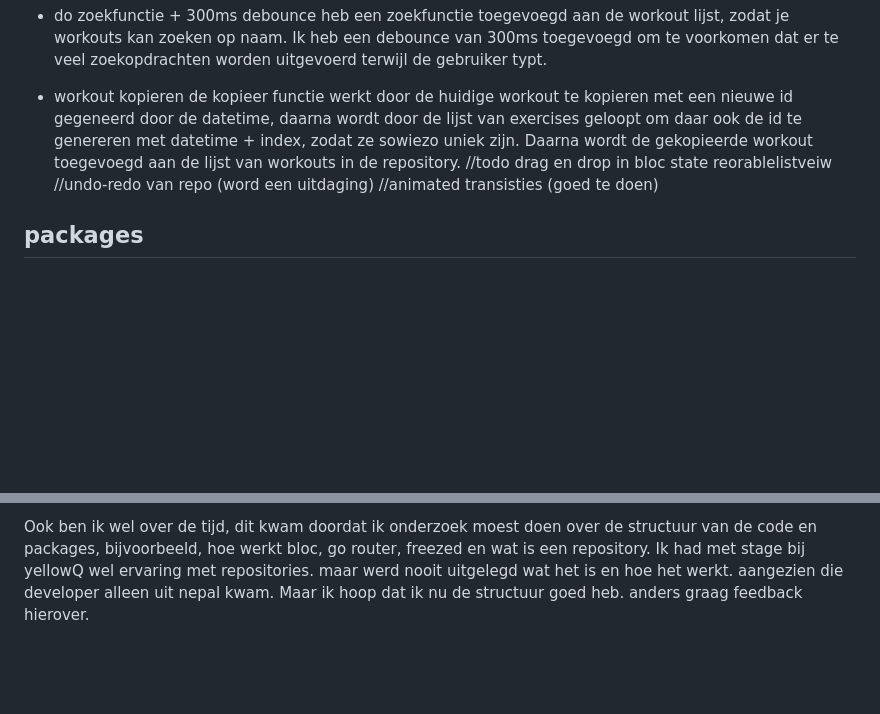
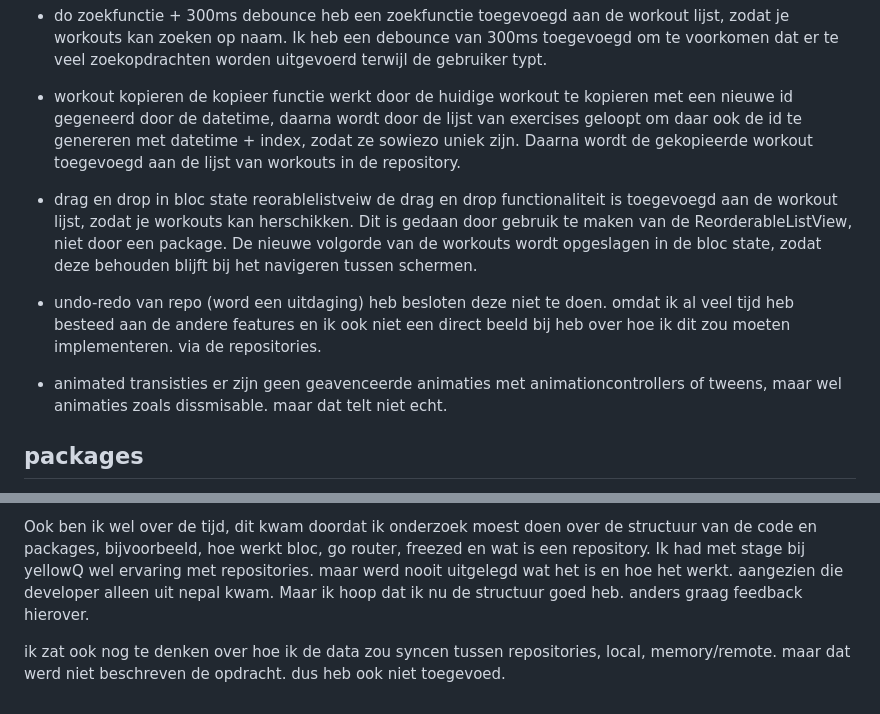
Before and after one commit to 0353497/cube_workouts_app, a Markdown page: README.md, 2 parts joined by grey strips. Rendered like a GitHub page; blank space fills up the shorter version.

Commit message:
Add drag-and-drop functionality to reorder workouts in the list

```diff
--- a/README.md
+++ b/README.md
@@ -27,9 +27,13 @@ ik heb gekozen voor Hive omdat ik al ervaring heb met Hive vanwege flutter en wo
 heb een zoekfunctie toegevoegd aan de workout lijst, zodat je workouts kan zoeken op naam. Ik heb een debounce van 300ms toegevoegd om te voorkomen dat er te veel zoekopdrachten worden uitgevoerd terwijl de gebruiker typt.
 - workout kopieren
 de kopieer functie werkt door de huidige workout te kopieren met een nieuwe id gegeneerd door de datetime, daarna wordt door de lijst van exercises geloopt om daar ook de id te genereren met datetime + index, zodat ze sowiezo uniek zijn. Daarna wordt de gekopieerde workout toegevoegd aan de lijst van workouts in de repository.
-//todo drag en drop in bloc state reorablelistveiw
-//undo-redo van repo (word een uitdaging)
-//animated transisties (goed te doen)
+-  drag en drop in bloc state reorablelistveiw
+de drag en drop functionaliteit is toegevoegd aan de workout lijst, zodat je workouts kan herschikken. Dit is gedaan door gebruik te maken van de ReorderableListView, niet door een package. De nieuwe volgorde van de workouts wordt opgeslagen in de bloc state, zodat deze behouden blijft bij het navigeren tussen schermen.
+- undo-redo van repo (word een uitdaging)
+heb besloten deze niet te doen. omdat ik al veel tijd heb besteed aan de andere features en ik ook niet een direct beeld bij heb over hoe ik dit zou moeten implementeren. via de repositories.
+- animated transisties
+er zijn geen geavenceerde animaties met animationcontrollers of tweens, maar wel animaties zoals dissmisable. maar dat telt niet echt.
+
 
 
 ## packages
@@ -53,3 +57,5 @@ ik zat nog te denken om de id's om te zetten naar een string zodat ik de uuid pa
 
 Ook ben ik wel over de tijd, dit kwam doordat ik onderzoek moest doen over de structuur van de code en packages, bijvoorbeeld,
 hoe werkt bloc, go router, freezed en wat is een repository. Ik had met stage bij yellowQ wel ervaring met repositories. maar werd nooit uitgelegd wat het is en hoe het werkt. aangezien die developer alleen uit nepal kwam. Maar ik hoop dat ik nu de structuur goed heb. anders graag feedback hierover.
+
+ik zat ook nog te denken over hoe ik de data zou syncen tussen repositories, local, memory/remote. maar dat werd niet beschreven de opdracht. dus heb ook niet toegevoed.
```
